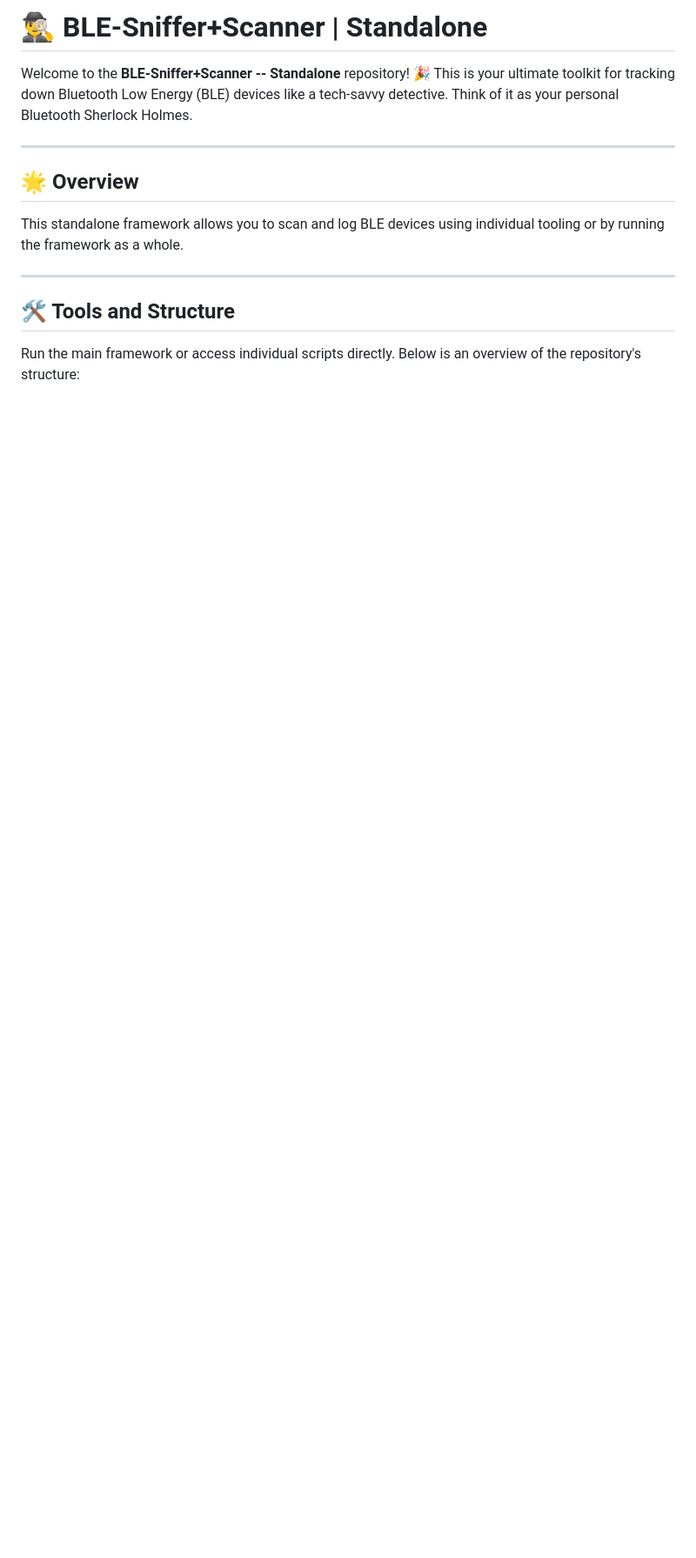
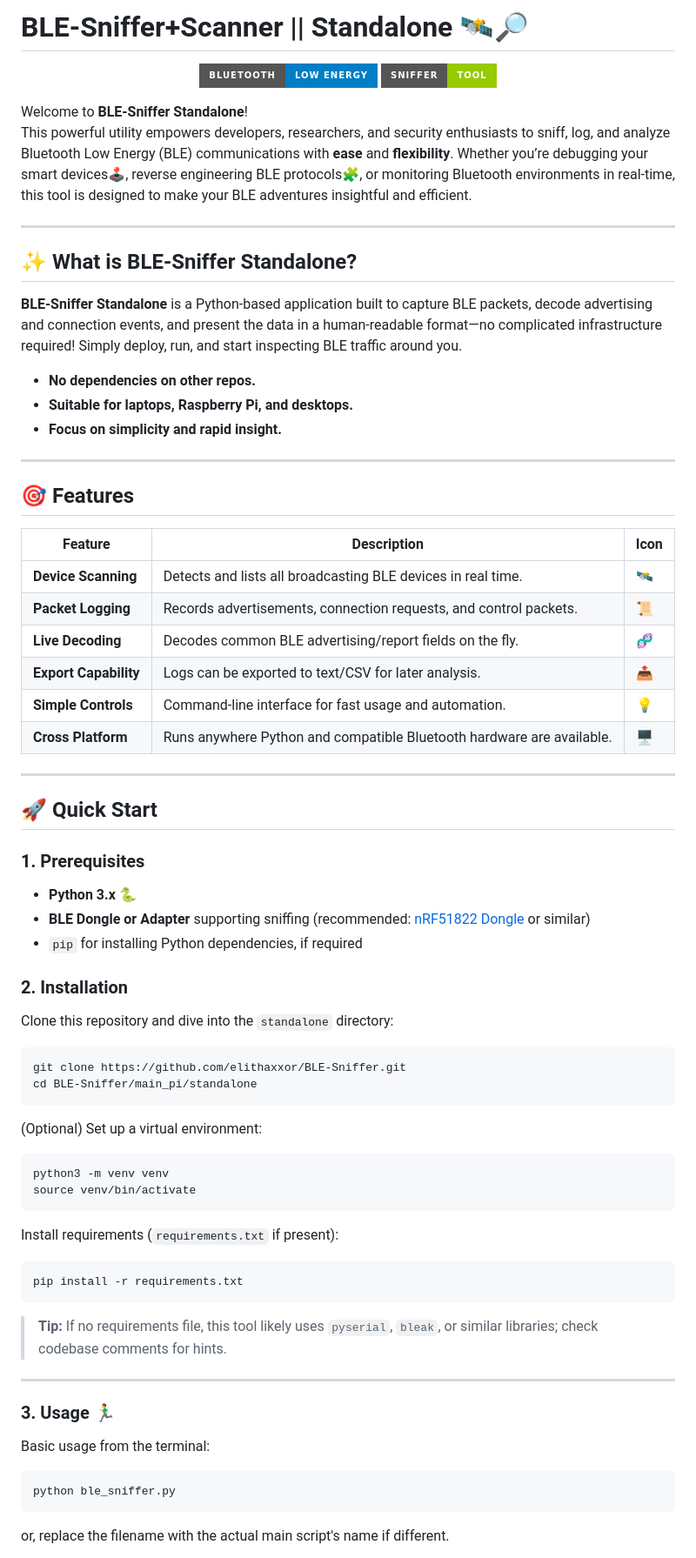
Before and after one commit to elithaxxor/BLE-Sniffer, a Markdown page: standalone/README.md, the part around the change printed below. Shown: that part at 87% size. Drawn GitHub-style; badges without logos; blank space fills up the shorter version.

````diff
--- a/standalone/README.md
+++ b/standalone/README.md
@@ -1,18 +1,79 @@
 
-# 🕵️‍♂️ BLE-Sniffer+Scanner | Standalone
+# BLE-Sniffer+Scanner || Standalone 🛰️🔎
 
-Welcome to the **BLE-Sniffer+Scanner -- Standalone** repository! 🎉 This is your ultimate toolkit for tracking down Bluetooth Low Energy (BLE) devices like a tech-savvy detective. Think of it as your personal Bluetooth Sherlock Holmes.
+<p align="center">
+  <img src="https://img.shields.io/badge/Bluetooth-Low%20Energy-blue?style=for-the-badge&logo=bluetooth"/>
+  <img src="https://img.shields.io/badge/Sniffer-Tool-green?style=for-the-badge&logo=powerbi"/>
+</p>
+
+Welcome to **BLE-Sniffer Standalone**!
+This powerful utility empowers developers, researchers, and security enthusiasts to sniff, log, and analyze Bluetooth Low Energy (BLE) communications with **ease** and **flexibility**. Whether you’re debugging your smart devices🕹️, reverse engineering BLE protocols🧩, or monitoring Bluetooth environments in real-time, this tool is designed to make your BLE adventures insightful and efficient.
 
 ---
 
-## 🌟 Overview
+## ✨ What is BLE-Sniffer Standalone?
 
-This standalone framework allows you to scan and log BLE devices using individual tooling or by running the framework as a whole.
+**BLE-Sniffer Standalone** is a Python-based application built to capture BLE packets, decode advertising and connection events, and present the data in a human-readable format—no complicated infrastructure required! Simply deploy, run, and start inspecting BLE traffic around you.
+
+- **No dependencies on other repos.**
+- **Suitable for laptops, Raspberry Pi, and desktops.**
+- **Focus on simplicity and rapid insight.**
 
 ---
 
-## 🛠️ Tools and Structure
+## 🎯 Features
 
-Run the main framework or access individual scripts directly. Below is an overview of the repository's structure:
+| Feature                           | Description                                                                          | Icon      |
+|------------------------------------|--------------------------------------------------------------------------------------|-----------|
+| **Device Scanning**                | Detects and lists all broadcasting BLE devices in real time.                        | 🛰️         |
+| **Packet Logging**                 | Records advertisements, connection requests, and control packets.                   | 📜         |
+| **Live Decoding**                  | Decodes common BLE advertising/report fields on the fly.                            | 🧬         |
+| **Export Capability**              | Logs can be exported to text/CSV for later analysis.                                | 📤         |
+| **Simple Controls**                | Command-line interface for fast usage and automation.                               | 💡         |
+| **Cross Platform**                 | Runs anywhere Python and compatible Bluetooth hardware are available.                | 🖥️         |
 
-```bash
+---
+
+## 🚀 Quick Start
+
+### 1. Prerequisites
+
+- **Python 3.x** 🐍
+- **BLE Dongle or Adapter** supporting sniffing (recommended: [nRF51822 Dongle](https://www.nordicsemi.com/Products/Development-hardware/nRF51822-Dongle) or similar)
+- `pip` for installing Python dependencies, if required
+
+### 2. Installation
+
+Clone this repository and dive into the `standalone` directory:
+
+```sh
+git clone https://github.com/elithaxxor/BLE-Sniffer.git
+cd BLE-Sniffer/main_pi/standalone
+```
+
+(Optional) Set up a virtual environment:
+
+```sh
+python3 -m venv venv
+source venv/bin/activate
+```
+
+Install requirements (`requirements.txt` if present):
+
+```sh
+pip install -r requirements.txt
+```
+
+> **Tip:** If no requirements file, this tool likely uses `pyserial`, `bleak`, or similar libraries; check codebase comments for hints.
+
+---
+
+### 3. Usage 🏃‍♂️
+
+Basic usage from the terminal:
+
+```sh
+python ble_sniffer.py
+```
+or, replace the filename with the actual main script's name if different.
+
````
Also changed, not shown: other parts of standalone/README.md (+63 -5 lines).
